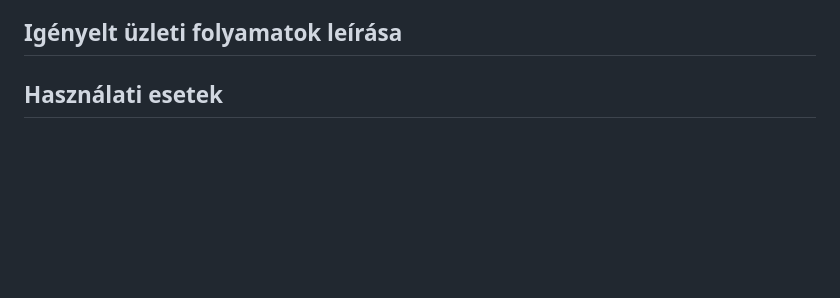
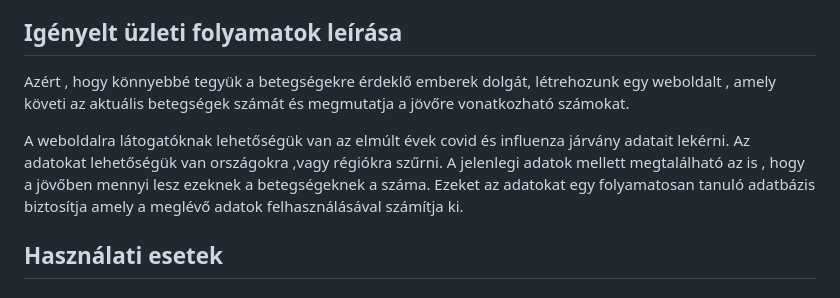
Before and after one commit to zsoltkovacs94/koffein-flu-prediction, a Markdown page: docs/funkspec.md, the part around the change. Rendered like a GitHub page; blank space fills up the shorter version.

Commit message:
Igényelt üzleti folyamatok leírása

```diff
--- a/docs/funkspec.md
+++ b/docs/funkspec.md
@@ -54,6 +54,10 @@ A felület tartalmazná a következő fontos adatbázisokat:
 A mai világban az orvostudomány nem használja ki a már meglévő technológiát arra, hogy a betegségek terjedését könnyebben lehessen számon tartani és követni. Jelenleg a betegek számának nyilvántartása egy központi adatbázisban történik, melynek felhasználásával előre tekinthetnénk, hogy milyen gyorsaságban nőnek a számunkra érdekes betegség.
 
 ## Igényelt üzleti folyamatok leírása
+
+Azért , hogy könnyebbé tegyük a betegségekre érdeklő emberek dolgát, létrehozunk egy weboldalt , amely követi az aktuális betegségek számát és megmutatja a jövőre vonatkozható számokat.
+
+A weboldalra látogatóknak lehetőségük van az elmúlt évek covid és influenza járvány adatait lekérni. Az adatokat lehetőségük van országokra ,vagy régiókra szűrni. A jelenlegi adatok mellett megtalálható az is , hogy a jövőben mennyi lesz ezeknek a betegségeknek a száma. Ezeket az adatokat egy folyamatosan tanuló adatbázis biztosítja amely a meglévő adatok felhasználásával számítja ki.
 
 ## Használati esetek
 
```
